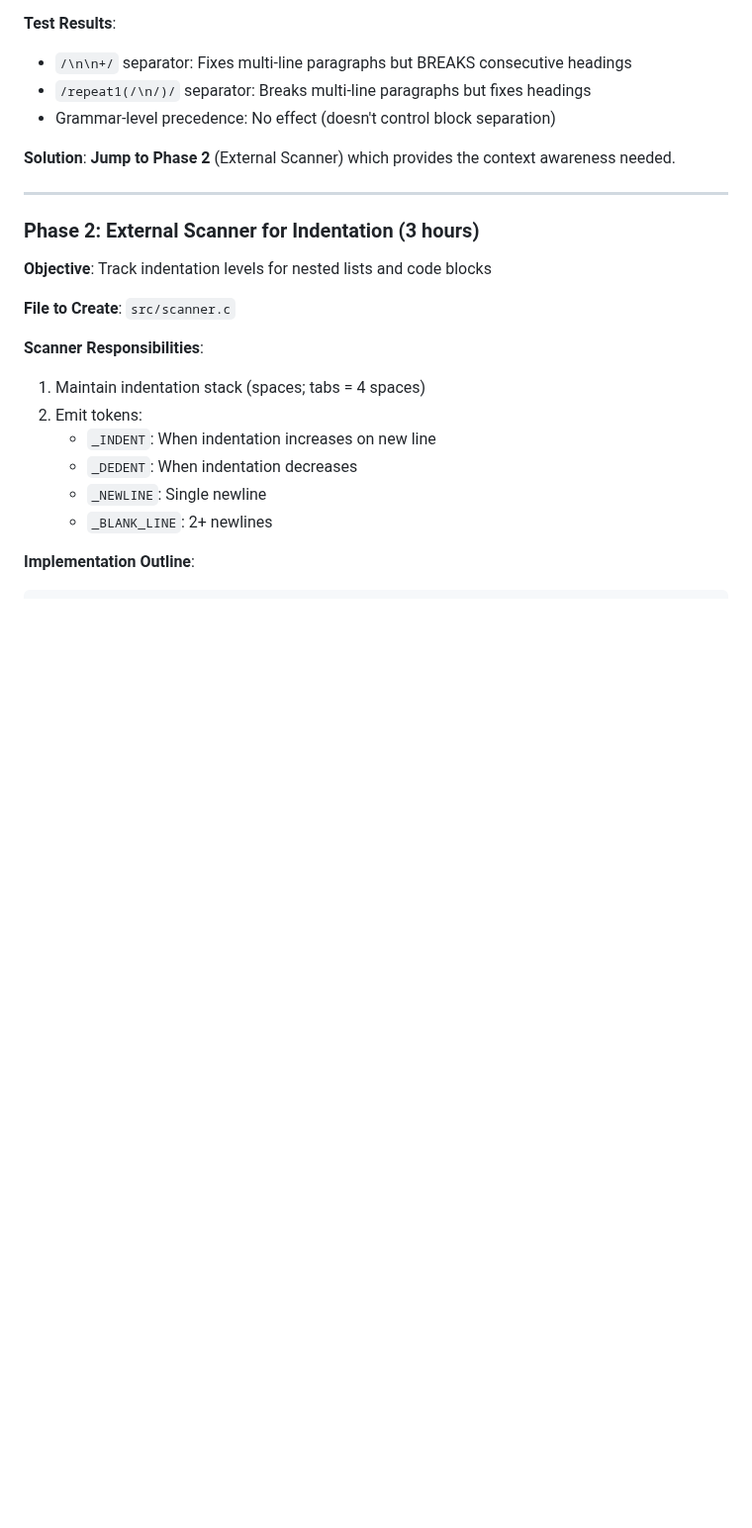
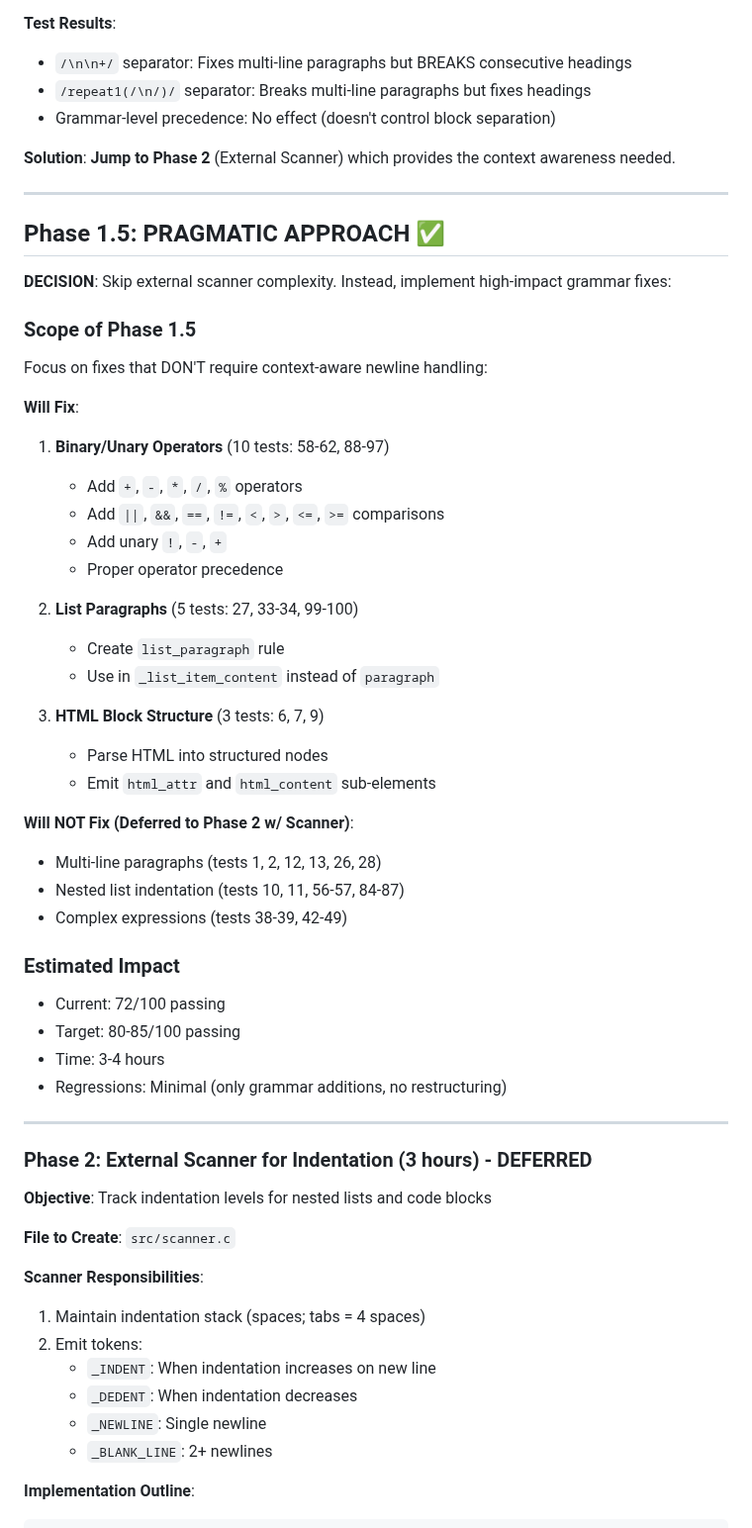
Before and after one commit to louiss0/tree-sitter-markdoc, a Markdown page: TECHNICAL_SPEC_28_TESTS.md, the part around the change. Shown at 99% size. Rendered like a GitHub page; blank space fills up the shorter version.

Commit message:
docs(spec): add Phase 1.5 pragmatic approach scope

```diff
--- a/TECHNICAL_SPEC_28_TESTS.md
+++ b/TECHNICAL_SPEC_28_TESTS.md
@@ -354,7 +354,43 @@ These cannot both be true simultaneously without context-aware parsing.
 
 ---
 
-### Phase 2: External Scanner for Indentation (3 hours)
+## Phase 1.5: PRAGMATIC APPROACH ✅
+
+**DECISION**: Skip external scanner complexity. Instead, implement high-impact grammar fixes:
+
+### Scope of Phase 1.5
+
+Focus on fixes that DON'T require context-aware newline handling:
+
+**Will Fix**:
+1. **Binary/Unary Operators** (10 tests: 58-62, 88-97)
+   - Add `+`, `-`, `*`, `/`, `%` operators
+   - Add `||`, `&&`, `==`, `!=`, `<`, `>`, `<=`, `>=` comparisons
+   - Add unary `!`, `-`, `+`
+   - Proper operator precedence
+
+2. **List Paragraphs** (5 tests: 27, 33-34, 99-100)
+   - Create `list_paragraph` rule
+   - Use in `_list_item_content` instead of `paragraph`
+
+3. **HTML Block Structure** (3 tests: 6, 7, 9)
+   - Parse HTML into structured nodes
+   - Emit `html_attr` and `html_content` sub-elements
+
+**Will NOT Fix (Deferred to Phase 2 w/ Scanner)**:
+- Multi-line paragraphs (tests 1, 2, 12, 13, 26, 28)
+- Nested list indentation (tests 10, 11, 56-57, 84-87)
+- Complex expressions (tests 38-39, 42-49)
+
+### Estimated Impact
+- Current: 72/100 passing
+- Target: 80-85/100 passing
+- Time: 3-4 hours
+- Regressions: Minimal (only grammar additions, no restructuring)
+
+---
+
+### Phase 2: External Scanner for Indentation (3 hours) - DEFERRED
 
 **Objective**: Track indentation levels for nested lists and code blocks
 
```
